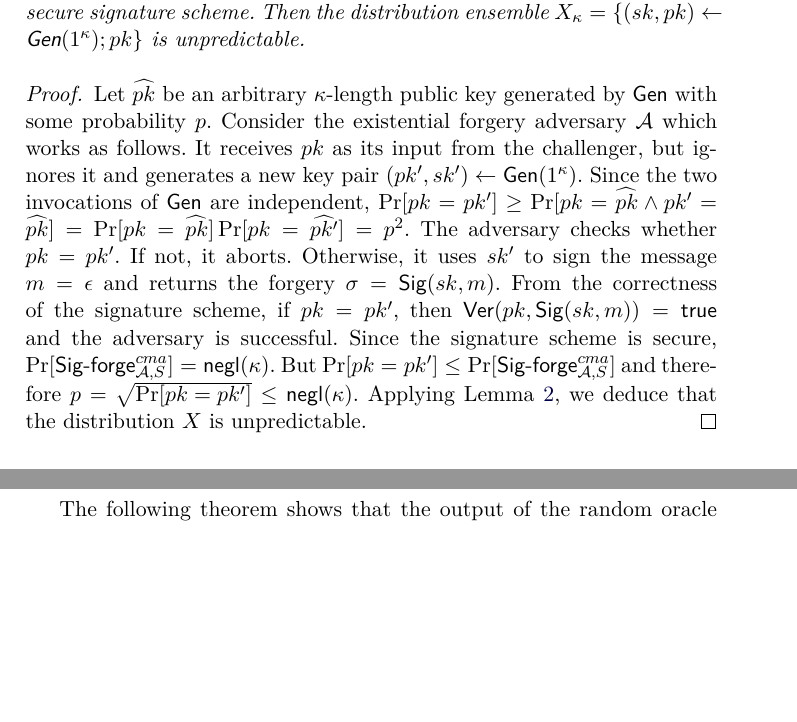
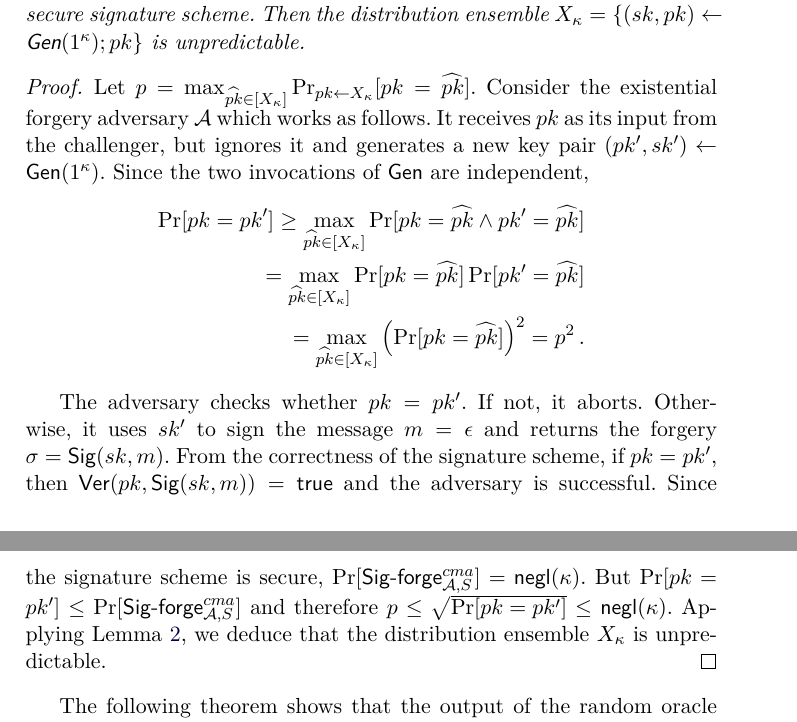
Before and after one commit to decrypto-org/burn-paper, a LaTeX paper (burn.tex, which reads analysis.tex): two parts of pages 11 and 12 of 27, joined at a grey line, cut so that both start at the same text, the shorter picture padded with empty space. Compiled offline with pdfLaTeX.

Commit message:
Fix pk-unpr lem pf to correctly use negl-unpr lem

```diff
--- a/analysis.tex
+++ b/analysis.tex
@@ -122,15 +122,22 @@ We now posit that no adversary can predict the public key of a secure signature
   unpredictable.
 \end{lemma}
 \begin{proof}
-  Let $\widehat{pk}$ be an arbitrary $\kappa$-length public key generated
-  by $\textsf{Gen}$ with some probability $p$.
+  Let
+  $p = \max_{\widehat{pk} \in [X_\kappa]}\Pr_{pk \gets X_\kappa}[pk = \widehat{pk}]$.
   Consider the existential forgery adversary $\mathcal{A}$ which works as
   follows. It receives $pk$ as its input from the challenger, but ignores it
   and generates a new key pair $(pk', sk') \gets \textsf{Gen}(1^\kappa)$.
   Since the
   two invocations of $\textsf{Gen}$ are independent,
-  $\Pr[pk = pk'] \geq \Pr[pk = \widehat{pk} \land pk' = \widehat{pk}]
-  = \Pr[pk = \widehat{pk}]\Pr[pk = \widehat{pk'}] = p^2$. The adversary checks
+  \begin{align*}
+    \Pr[pk = pk'] \geq \max_{\widehat{pk} \in [X_\kappa]}\Pr[pk = \widehat{pk} \land pk' = \widehat{pk}]\\
+  = \max_{\widehat{pk} \in [X_\kappa]}\Pr[pk = \widehat{pk}]\Pr[pk' = \widehat{pk}]\\
+  = \max_{\widehat{pk} \in [X_\kappa]}\left(\Pr[pk = \widehat{pk}]\right)^2
+  = p^2
+  \,.
+  \end{align*}
+
+  The adversary checks
   whether $pk = pk'$. If not, it aborts. Otherwise, it uses $sk'$ to sign the
   message $m = \epsilon$ and returns the forgery $\sigma = \textsf{Sig}(sk, m)$.
   From the correctness of the signature scheme, if $pk = pk'$, then
@@ -138,8 +145,8 @@ We now posit that no adversary can predict the public key of a secure signature
   successful. Since the signature scheme is secure,
   $\Pr[\textsf{Sig-forge}^{cma}_{\mathcal{A},S}] = \negl$.
   But $\Pr[pk = pk'] \leq \Pr[\textsf{Sig-forge}^{cma}_{\mathcal{A},S}]$ and
-  therefore $p = \sqrt{\Pr[pk = pk']} \leq \negl$. Applying
-  Lemma~\ref{lem:negl-pred}, we deduce that the distribution $X$ is
+  therefore $p \leq \sqrt{\Pr[pk = pk']} \leq \negl$. Applying
+  Lemma~\ref{lem:negl-pred}, we deduce that the distribution ensemble $X_\kappa$ is
   unpredictable.
 \end{proof}
 
```
